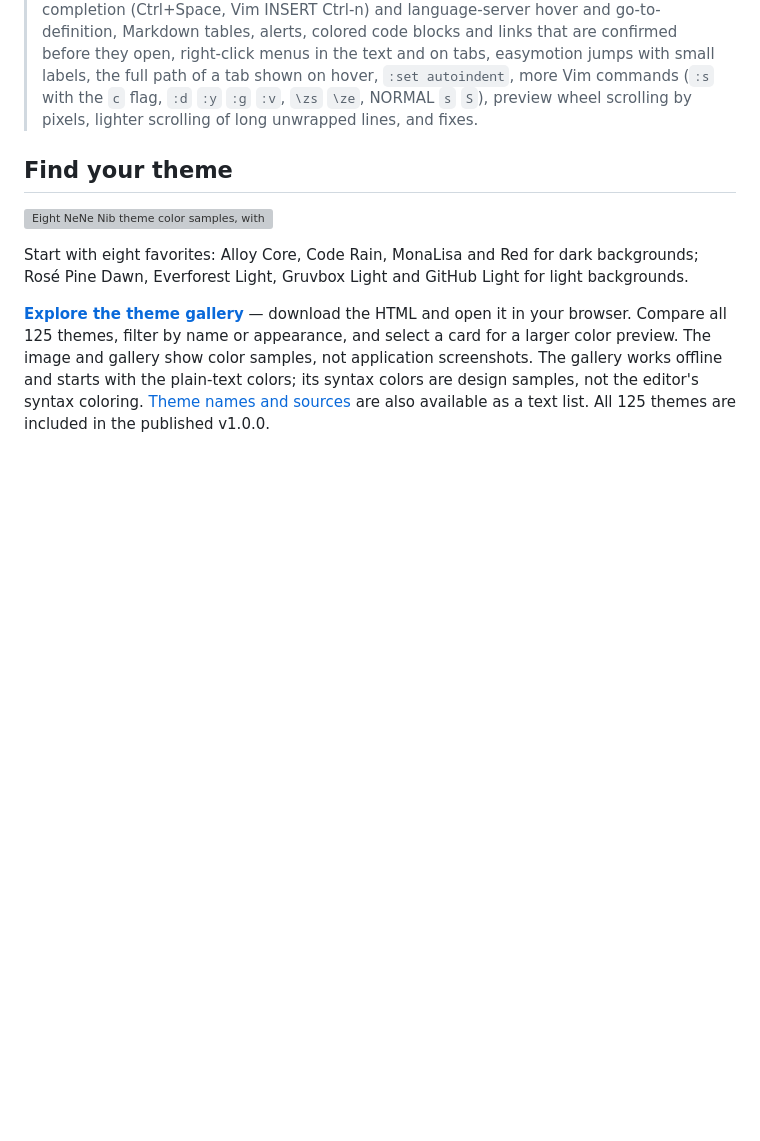
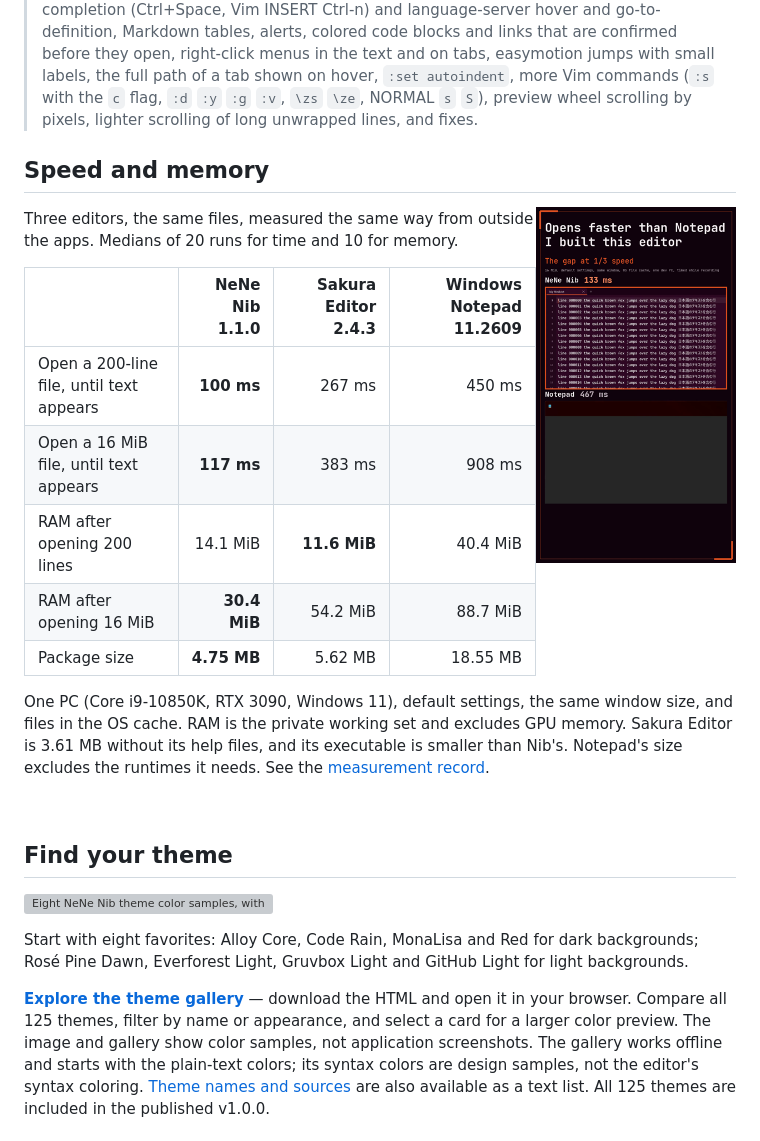
Before and after one commit to hideyukiMORI/nene-nib, a Markdown page: README.md, the part around the change. Drawn GitHub-style; pictures changed too: docs/images/nib-short-compare.png (added); folded sections open; blank space fills up the shorter version; grey boxes are pictures that could not be loaded.

Commit message:
docs(readme): 比較は負ける項目も同じ表に出し、条件と計測の記録を添える (#1995)
Co-Authored-By: Claude Opus 5.5 <noreply@anthropic.com>

```diff
--- a/README.md
+++ b/README.md
@@ -68,6 +68,26 @@ Screenshots use the default font and size in a development build of 2026-10-12;
 > preview wheel scrolling by pixels, lighter scrolling of long unwrapped lines, and fixes.
 
 </details>
+
+## Speed and memory
+
+<a href="https://youtube.com/shorts/8rAQmeq9qfU"><img src="docs/images/nib-short-compare.png" width="200" align="right" alt="NeNe Nib and Windows Notepad open the same 16 MiB file side by side. Watch the 10-second video on YouTube."></a>
+
+Three editors, the same files, measured the same way from outside the apps. Medians of 20 runs for time and 10 for memory.
+
+| | NeNe Nib 1.1.0 | Sakura Editor 2.4.3 | Windows Notepad 11.2609 |
+|---|---:|---:|---:|
+| Open a 200-line file, until text appears | **100 ms** | 267 ms | 450 ms |
+| Open a 16 MiB file, until text appears | **117 ms** | 383 ms | 908 ms |
+| RAM after opening 200 lines | 14.1 MiB | **11.6 MiB** | 40.4 MiB |
+| RAM after opening 16 MiB | **30.4 MiB** | 54.2 MiB | 88.7 MiB |
+| Package size | **4.75 MB** | 5.62 MB | 18.55 MB |
+
+One PC (Core i9-10850K, RTX 3090, Windows 11), default settings, the same window size, and files in the OS cache.
+RAM is the private working set and excludes GPU memory. Sakura Editor is 3.61 MB without its help files, and its executable is
+smaller than Nib's. Notepad's size excludes the runtimes it needs. See the [measurement record](docs/quality/editor-comparison-2026-11-23.md).
+
+<br clear="right">
 
 ## Find your theme
 
```
Also changed, not shown: docs/quality/editor-comparison-2026-11-23.md (added, +40 -0 lines).
